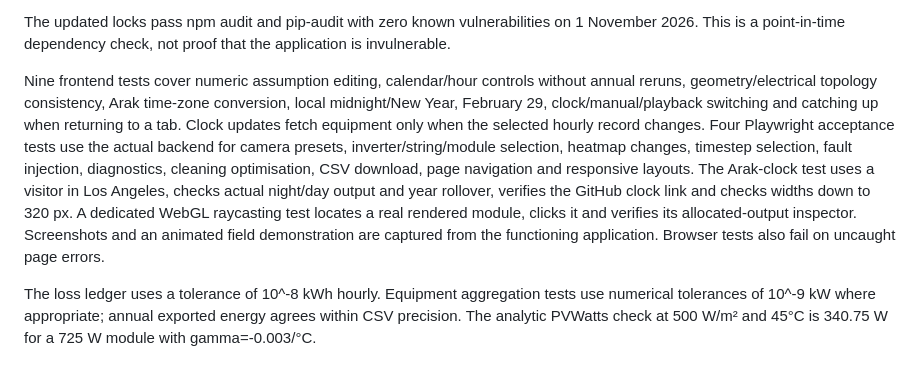
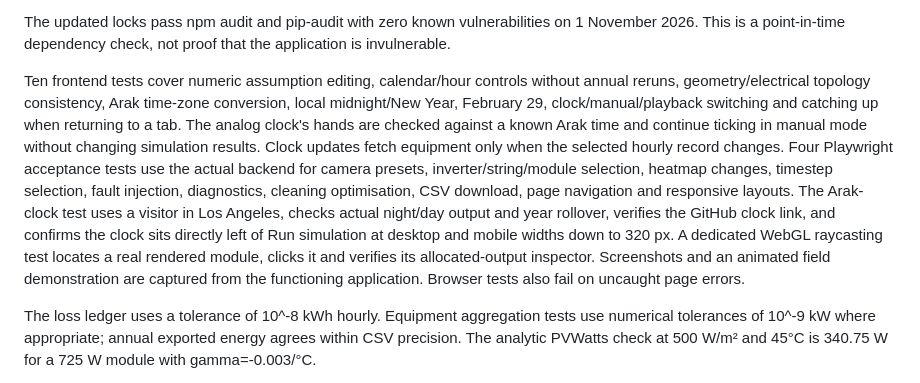
Before and after one commit to BehnamMohseniGharyehsafa/ArakPVPowerPlant, a Markdown page: docs/validation.md, the part around the change. GitHub-like rendering.

```diff
--- a/docs/validation.md
+++ b/docs/validation.md
@@ -46,7 +46,7 @@ Seventeen backend tests cover:
 
 The updated locks pass npm audit and pip-audit with zero known vulnerabilities on 1 November 2026. This is a point-in-time dependency check, not proof that the application is invulnerable.
 
-Nine frontend tests cover numeric assumption editing, calendar/hour controls without annual reruns, geometry/electrical topology consistency, Arak time-zone conversion, local midnight/New Year, February 29, clock/manual/playback switching and catching up when returning to a tab. Clock updates fetch equipment only when the selected hourly record changes. Four Playwright acceptance tests use the actual backend for camera presets, inverter/string/module selection, heatmap changes, timestep selection, fault injection, diagnostics, cleaning optimisation, CSV download, page navigation and responsive layouts. The Arak-clock test uses a visitor in Los Angeles, checks actual night/day output and year rollover, verifies the GitHub clock link and checks widths down to 320 px. A dedicated WebGL raycasting test locates a real rendered module, clicks it and verifies its allocated-output inspector. Screenshots and an animated field demonstration are captured from the functioning application. Browser tests also fail on uncaught page errors.
+Ten frontend tests cover numeric assumption editing, calendar/hour controls without annual reruns, geometry/electrical topology consistency, Arak time-zone conversion, local midnight/New Year, February 29, clock/manual/playback switching and catching up when returning to a tab. The analog clock's hands are checked against a known Arak time and continue ticking in manual mode without changing simulation results. Clock updates fetch equipment only when the selected hourly record changes. Four Playwright acceptance tests use the actual backend for camera presets, inverter/string/module selection, heatmap changes, timestep selection, fault injection, diagnostics, cleaning optimisation, CSV download, page navigation and responsive layouts. The Arak-clock test uses a visitor in Los Angeles, checks actual night/day output and year rollover, verifies the GitHub clock link, and confirms the clock sits directly left of Run simulation at desktop and mobile widths down to 320 px. A dedicated WebGL raycasting test locates a real rendered module, clicks it and verifies its allocated-output inspector. Screenshots and an animated field demonstration are captured from the functioning application. Browser tests also fail on uncaught page errors.
 
 The loss ledger uses a tolerance of 10^-8 kWh hourly. Equipment aggregation tests use numerical tolerances of 10^-9 kW where appropriate; annual exported energy agrees within CSV precision. The analytic PVWatts check at 500 W/m² and 45°C is 340.75 W for a 725 W module with gamma=-0.003/°C.
 
```
Also changed, not shown: README.md (+5 -1 lines), docs/user_guide.md (+1 -1 lines), docs/screenshots/arak-clock.png (added), 6 other files.
